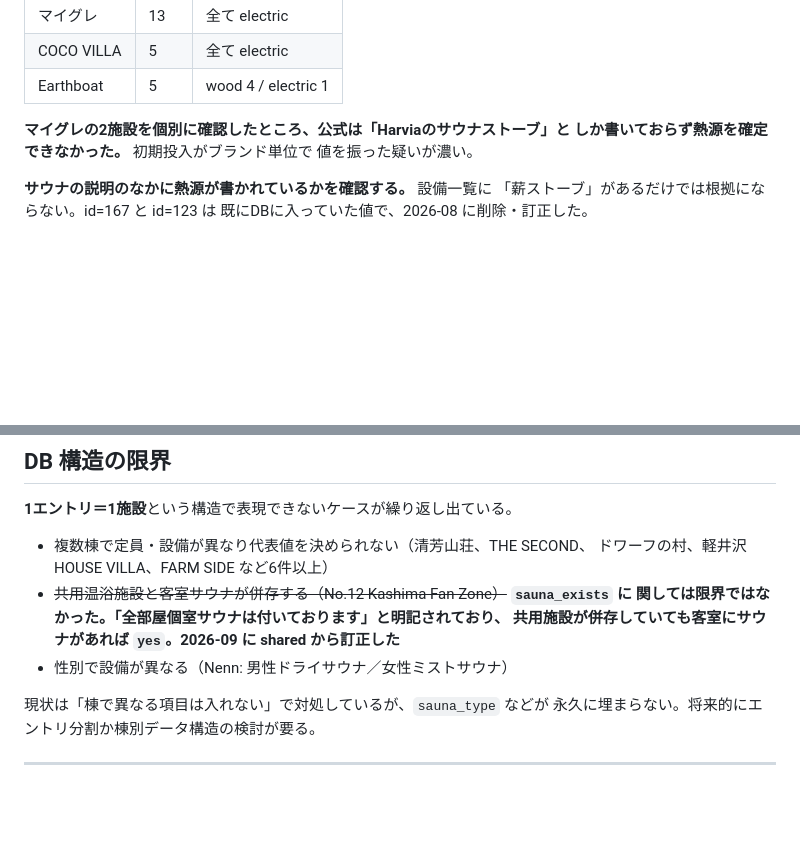
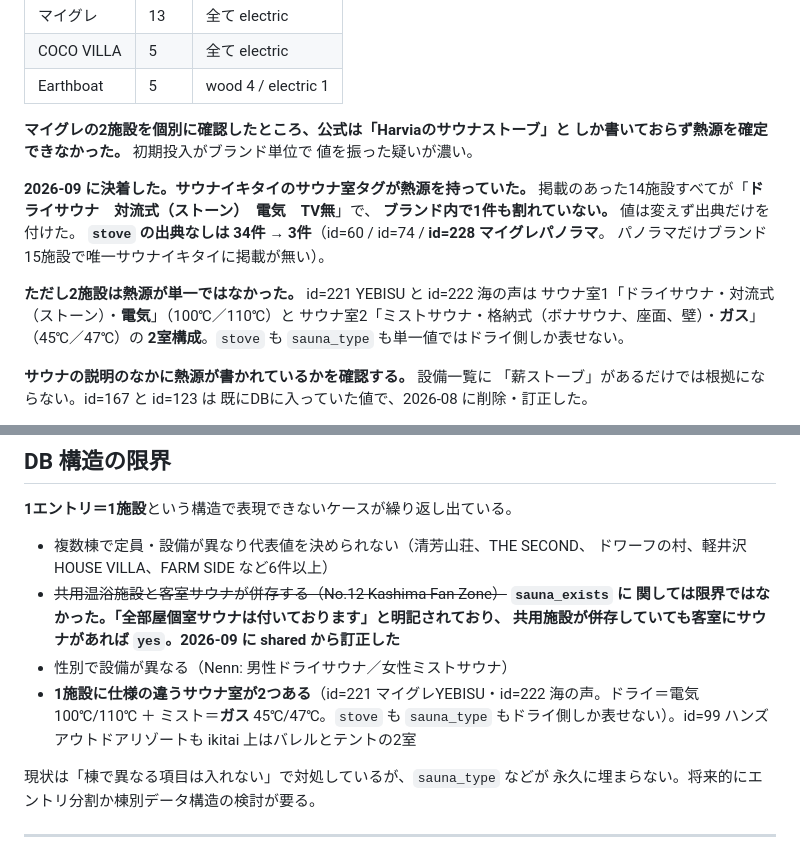
Before and after one commit to alfaras-T/villafaras, a Markdown page: CLAUDE.md, 2 parts joined by grey strips. GitHub-like rendering; blank space fills up the shorter version.

```diff
--- a/CLAUDE.md
+++ b/CLAUDE.md
@@ -359,6 +359,17 @@ python3 tools/validate.py --allow-remove        訂正で項目を消したと
 しか書いておらず熱源を確定できなかった。** 初期投入がブランド単位で
 値を振った疑いが濃い。
 
+**2026-09 に決着した。サウナイキタイのサウナ室タグが熱源を持っていた。**
+掲載のあった14施設すべてが「**ドライサウナ　対流式（ストーン）　電気　TV無**」で、
+**ブランド内で1件も割れていない。** 値は変えず出典だけを付けた。
+**`stove` の出典なしは 34件 → 3件**（id=60 / id=74 / **id=228 マイグレパノラマ**。
+パノラマだけブランド15施設で唯一サウナイキタイに掲載が無い）。
+
+**ただし2施設は熱源が単一ではなかった。** id=221 YEBISU と id=222 海の声は
+サウナ室1「ドライサウナ・対流式（ストーン）・**電気**」（100℃／110℃）と
+サウナ室2「ミストサウナ・格納式（ボナサウナ、座面、壁）・**ガス**」（45℃／47℃）の
+**2室構成**。`stove` も `sauna_type` も単一値ではドライ側しか表せない。
+
 **サウナの説明のなかに熱源が書かれているかを確認する。** 設備一覧に
 「薪ストーブ」があるだけでは根拠にならない。id=167 と id=123 は
 既にDBに入っていた値で、2026-08 に削除・訂正した。
@@ -1044,6 +1100,7 @@ SANU の MOSS型5拠点は公式マガジンが名指しで対象拠点を列挙
   関しては限界ではなかった。「全部屋個室サウナは付いております」と明記されており、
   共用施設が併存していても客室にサウナがあれば `yes`。2026-09 に shared から訂正した**
 - 性別で設備が異なる（Nenn: 男性ドライサウナ／女性ミストサウナ）
+- **1施設に仕様の違うサウナ室が2つある**（id=221 マイグレYEBISU・id=222 海の声。ドライ＝電気 100℃/110℃ ＋ ミスト＝**ガス** 45℃/47℃。`stove` も `sauna_type` もドライ側しか表せない）。id=99 ハンズアウトドアリゾートも ikitai 上はバレルとテントの2室
 
 現状は「棟で異なる項目は入れない」で対処しているが、`sauna_type` などが
 永久に埋まらない。将来的にエントリ分割か棟別データ構造の検討が要る。
```
Also changed, not shown: other parts of CLAUDE.md (+52 -3 lines).
